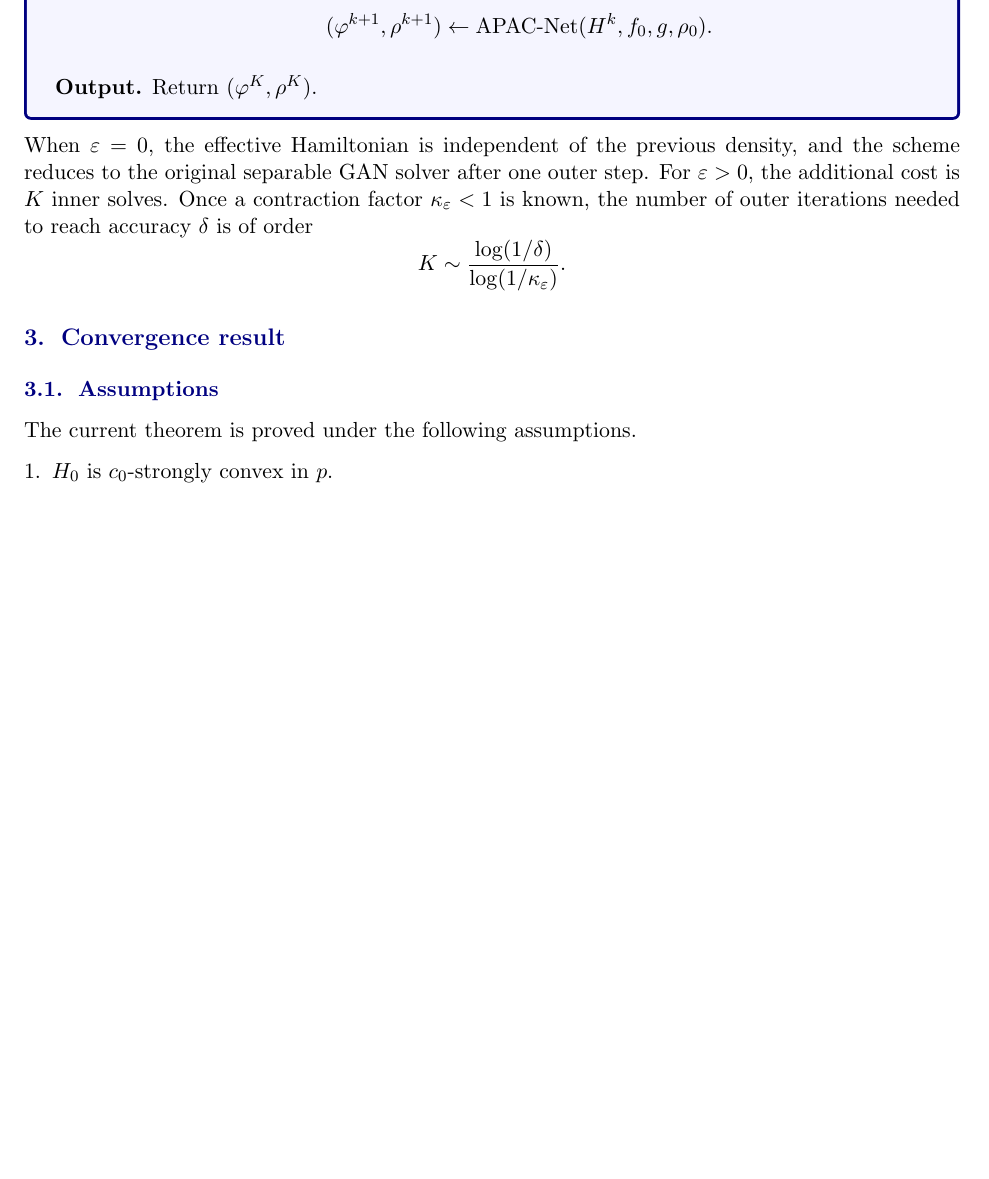
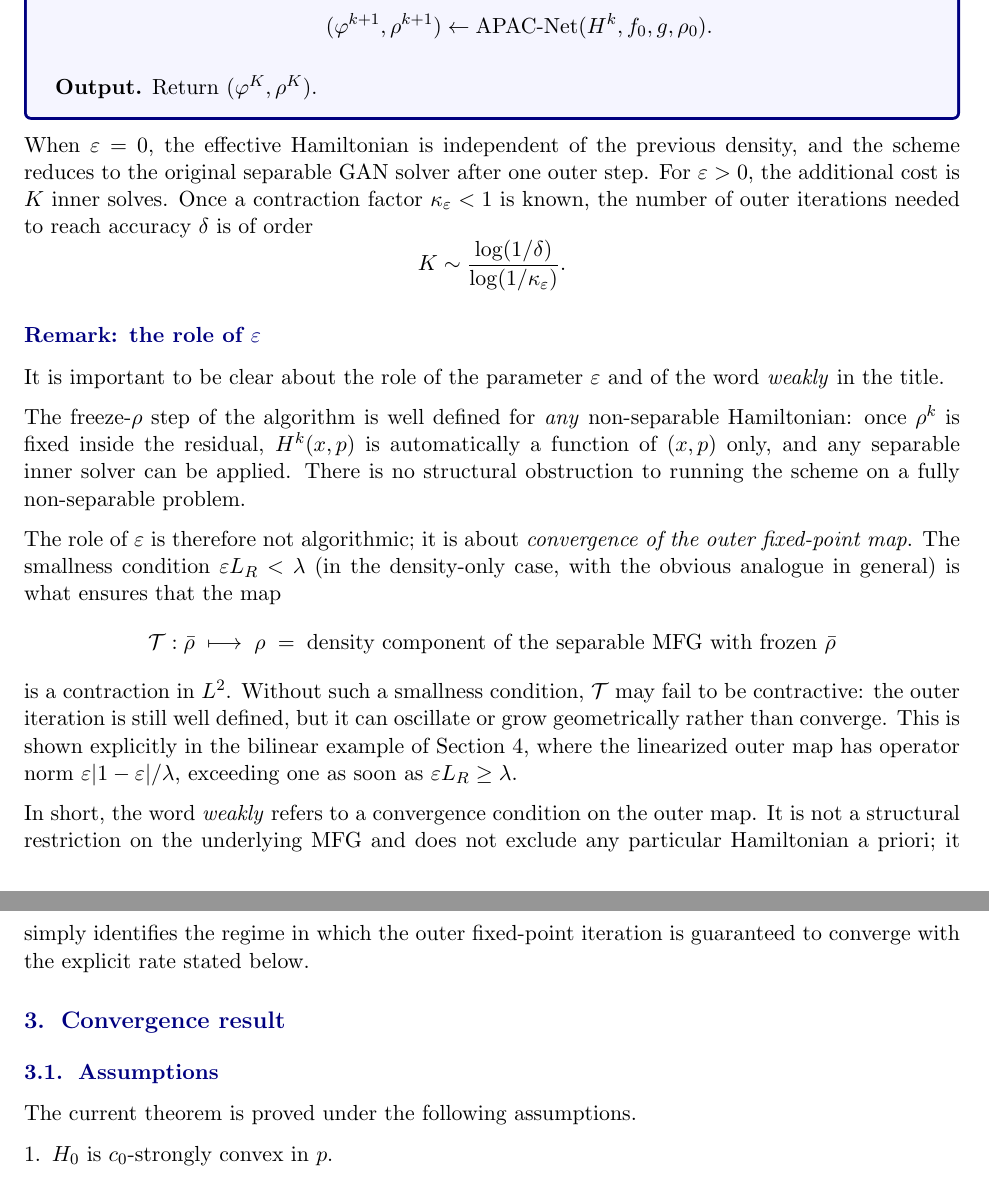
Before and after one commit to hikmatulloismatov1999/MFG-GAN-Paper, a LaTeX document (note_for_diogo.tex): part of page 2 of 6 before the commit and two parts of pages 2 and 3 of 6 after it, the two joined at a grey line, cut so that both start at the same text, the shorter picture padded with empty space. Compiled offline with pdfLaTeX.

Commit message:
Add Remark on the role of eps to clarify 'weakly' is a convergence condition not a structural restriction
The freeze-rho step of the algorithm is well defined for any non-separable
Hamiltonian; the 'weakly' adjective refers to a smallness condition under
which the outer fixed-point map is provably a contraction. Without it,
the iteration is still well defined but may oscillate or diverge -- this
is precisely what the bilinear example in Section 4 shows.

This addresses an important conceptual point that was implicit in the
draft but not stated explicitly: the contribution is to characterize the
convergence regime of an algorithm that itself has no structural barrier.

```diff
--- a/note_for_diogo.tex
+++ b/note_for_diogo.tex
@@ -96,6 +96,21 @@ When $\eps=0$, the effective Hamiltonian is independent of the previous density,
 \[
   K \sim \frac{\log(1/\delta)}{\log(1/\kappa_\eps)}.
 \]
+
+\subsection*{Remark: the role of \texorpdfstring{$\eps$}{eps}}
+
+It is important to be clear about the role of the parameter $\eps$ and of the word \emph{weakly} in the title.
+
+The freeze-$\rho$ step of the algorithm is well defined for \emph{any} non-separable Hamiltonian: once $\rho^k$ is fixed inside the residual, $H^k(x,p)$ is automatically a function of $(x,p)$ only, and any separable inner solver can be applied. There is no structural obstruction to running the scheme on a fully non-separable problem.
+
+The role of $\eps$ is therefore not algorithmic; it is about \emph{convergence of the outer fixed-point map}. The smallness condition $\eps L_R<\lambda$ (in the density-only case, with the obvious analogue in general) is what ensures that the map
+\[
+  \mathcal{T}: \bar\rho \;\longmapsto\;
+  \rho \;=\; \text{density component of the separable MFG with frozen}\ \bar\rho
+\]
+is a contraction in $L^2$. Without such a smallness condition, $\mathcal{T}$ may fail to be contractive: the outer iteration is still well defined, but it can oscillate or grow geometrically rather than converge. This is shown explicitly in the bilinear example of Section~4, where the linearized outer map has operator norm $\eps|1-\eps|/\lambda$, exceeding one as soon as $\eps L_R\geq\lambda$.
+
+In short, the word \emph{weakly} refers to a convergence condition on the outer map. It is not a structural restriction on the underlying MFG and does not exclude any particular Hamiltonian a priori; it simply identifies the regime in which the outer fixed-point iteration is guaranteed to converge with the explicit rate stated below.
 
 \section{Convergence result}
 
```
